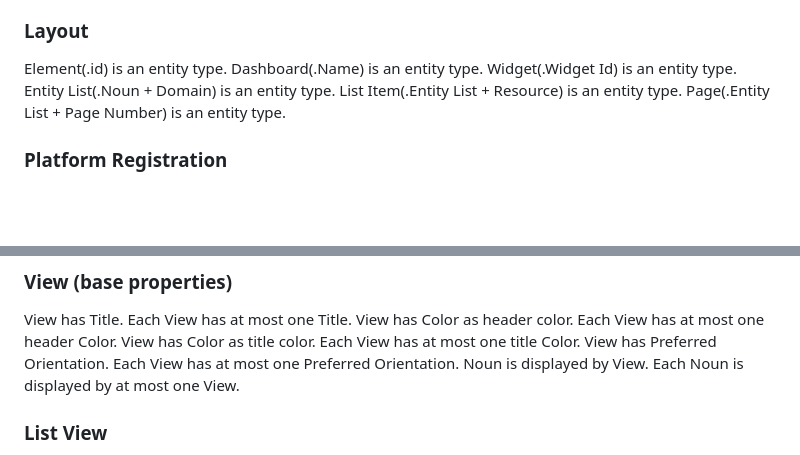
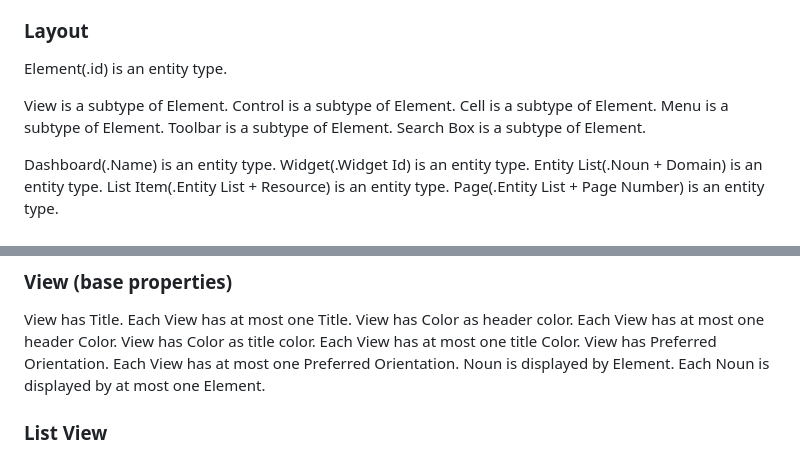
Before and after one commit to graphdl/graphdl-orm, a Markdown page: readings/ui.md, 2 parts joined by grey strips. Drawn GitHub-style; blank space fills up the shorter version.

Commit message:
Element is UI supertype; ilayer generator derived from Element usage
View, Control, Cell, Menu, Toolbar, Search Box are subtypes of Element (iFactr hierarchy). Noun is displayed by Element (not View). Removed 'App displays Noun' — apps don't display nouns, Elements do. Derivation: App uses Generator 'ilayer' if some Noun is displayed by some Element in a Domain the App contains.

```diff
--- a/readings/ui.md
+++ b/readings/ui.md
@@ -58,6 +58,14 @@ Search Box(.id) is an entity type.
 
 ### Layout
 Element(.id) is an entity type.
+
+View is a subtype of Element.
+Control is a subtype of Element.
+Cell is a subtype of Element.
+Menu is a subtype of Element.
+Toolbar is a subtype of Element.
+Search Box is a subtype of Element.
+
 Dashboard(.Name) is an entity type.
 Widget(.Widget Id) is an entity type.
 Entity List(.Noun + Domain) is an entity type.
@@ -136,8 +144,8 @@ View has Color as title color.
   Each View has at most one title Color.
 View has Preferred Orientation.
   Each View has at most one Preferred Orientation.
-Noun is displayed by View.
-  Each Noun is displayed by at most one View.
+Noun is displayed by Element.
+  Each Noun is displayed by at most one Element.
 
 ### List View
 List View has Column Mode.
```
Also changed, not shown: readings/organizations.md (+1 -1 lines).
